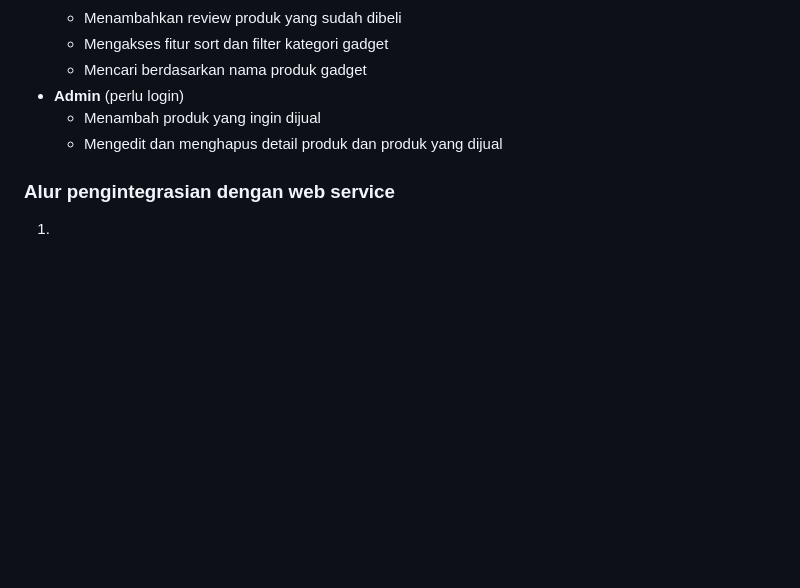
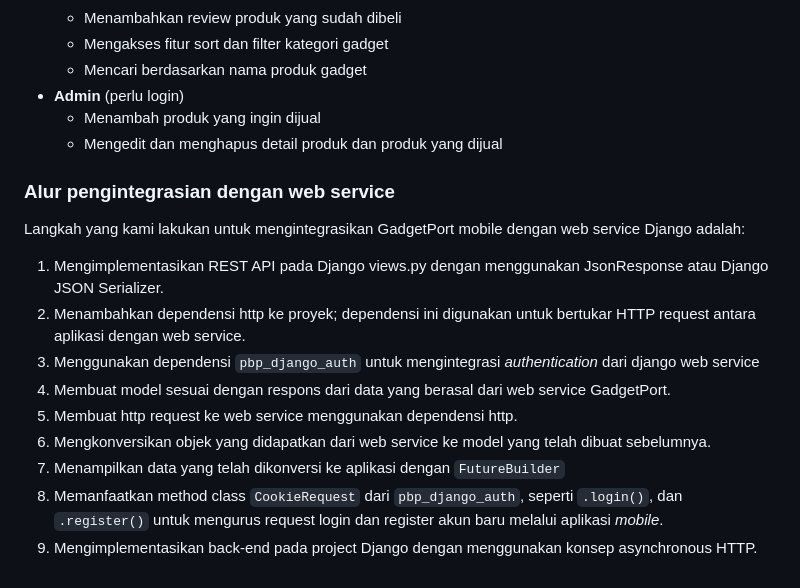
Before and after one commit to PBP-D08/gadget-port-mobile, a Markdown page: README.md, the part around the change. GitHub-like rendering; blank space fills up the shorter version.

```diff
--- a/README.md
+++ b/README.md
@@ -116,4 +116,13 @@ Laptop     : https://www.kaggle.com/datasets/owm4096/laptop-prices <br>
     - Mengedit dan menghapus detail produk dan produk yang dijual
 
 ### Alur pengintegrasian dengan web service
-1.
+Langkah yang kami lakukan untuk mengintegrasikan GadgetPort mobile dengan web service Django adalah:
+1. Mengimplementasikan REST API pada Django views.py dengan menggunakan JsonResponse atau Django JSON Serializer.
+2. Menambahkan dependensi http ke proyek; dependensi ini digunakan untuk bertukar HTTP request antara aplikasi dengan web service.
+3. Menggunakan dependensi `pbp_django_auth` untuk mengintegrasi *authentication* dari django web service
+4. Membuat model sesuai dengan respons dari data yang berasal dari web service GadgetPort.
+5. Membuat http request ke web service menggunakan dependensi http.
+6. Mengkonversikan objek yang didapatkan dari web service ke model yang telah dibuat sebelumnya.
+7. Menampilkan data yang telah dikonversi ke aplikasi dengan  `FutureBuilder`
+8. Memanfaatkan method class `CookieRequest` dari `pbp_django_auth`, seperti `.login()`, dan `.register()` untuk mengurus request login dan register akun baru melalui aplikasi *mobile*.
+9. Mengimplementasikan back-end pada project Django dengan menggunakan konsep asynchronous HTTP.
```
